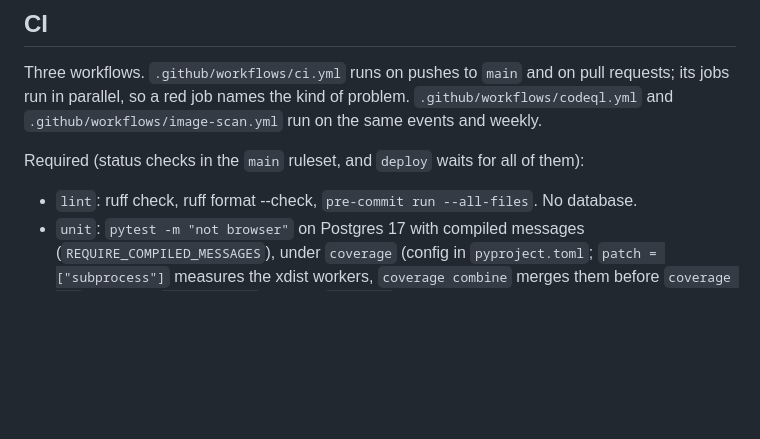
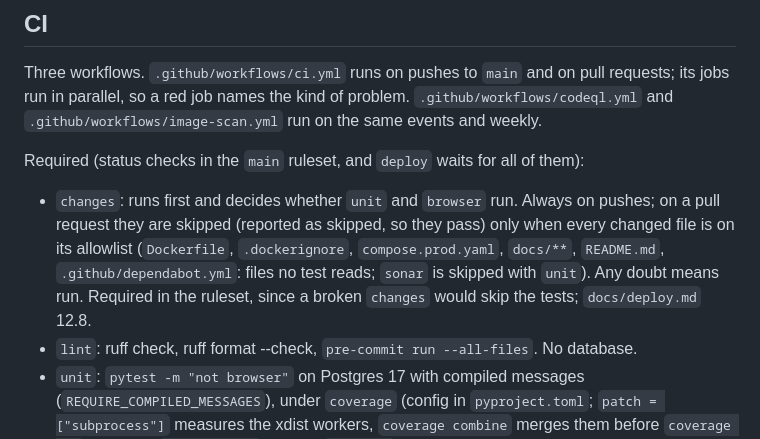
Before and after one commit to nickita14/traktorist-club, a Markdown page: CLAUDE.md, the part around the change. GitHub-like rendering; blank space fills up the shorter version.

Commit message:
Document the changes job in CLAUDE.md

```diff
--- a/CLAUDE.md
+++ b/CLAUDE.md
@@ -209,6 +209,7 @@ Rules:
 Three workflows. `.github/workflows/ci.yml` runs on pushes to `main` and on pull requests; its jobs run in parallel, so a red job names the kind of problem. `.github/workflows/codeql.yml` and `.github/workflows/image-scan.yml` run on the same events and weekly.
 
 Required (status checks in the `main` ruleset, and `deploy` waits for all of them):
+- `changes`: runs first and decides whether `unit` and `browser` run. Always on pushes; on a pull request they are skipped (reported as skipped, so they pass) only when every changed file is on its allowlist (`Dockerfile`, `.dockerignore`, `compose.prod.yaml`, `docs/**`, `README.md`, `.github/dependabot.yml`: files no test reads; `sonar` is skipped with `unit`). Any doubt means run. Required in the ruleset, since a broken `changes` would skip the tests; `docs/deploy.md` 12.8.
 - `lint`: ruff check, ruff format --check, `pre-commit run --all-files`. No database.
 - `unit`: `pytest -m "not browser"` on Postgres 17 with compiled messages (`REQUIRE_COMPILED_MESSAGES`), under `coverage` (config in `pyproject.toml`; `patch = ["subprocess"]` measures the xdist workers, `coverage combine` merges them before `coverage xml`); uploads `coverage.xml` (artifact `coverage`) for sonar. First it checks that unit + browser collect exactly the whole suite. No Chromium, no Tailwind.
 - `browser`: `pytest -m browser` on Postgres 17 after `tailwind build`, Chromium cached by Playwright version (`REQUIRE_BROWSER_TESTS`). On failure it uploads `test-results/playwright/` (artifact `playwright-failures`): a screenshot per page and a trace per context (`uv run playwright show-trace <zip>`), written by the root `conftest.py` locally too.
```
